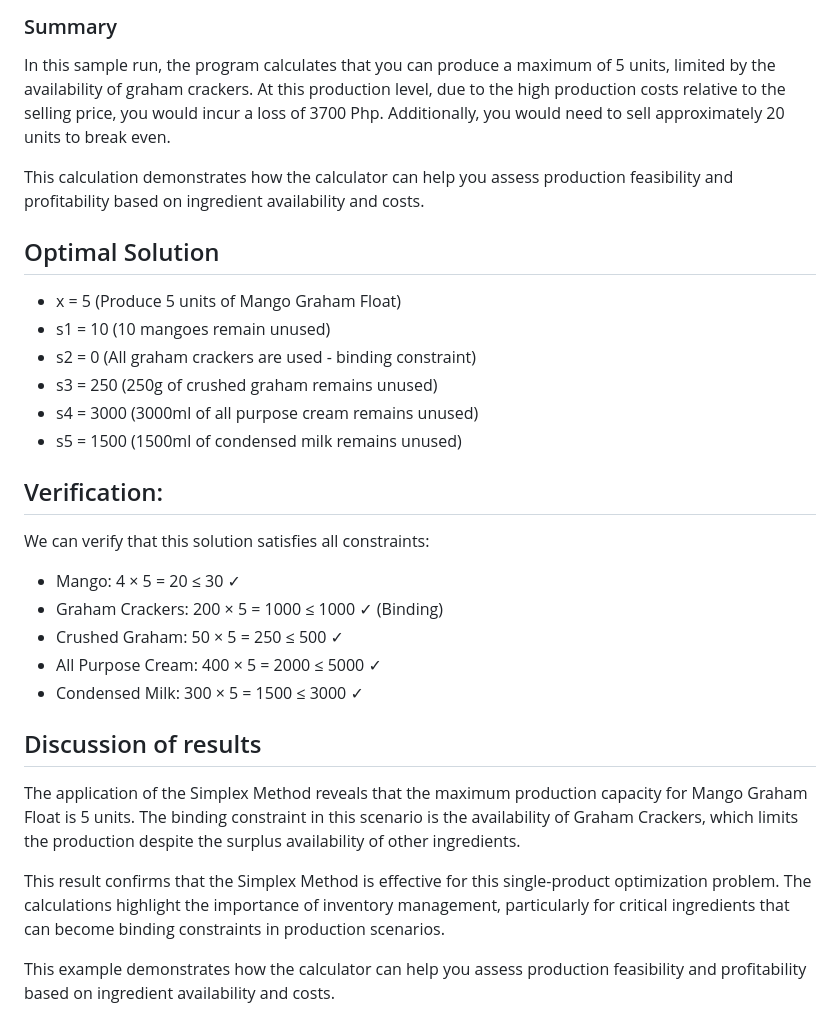
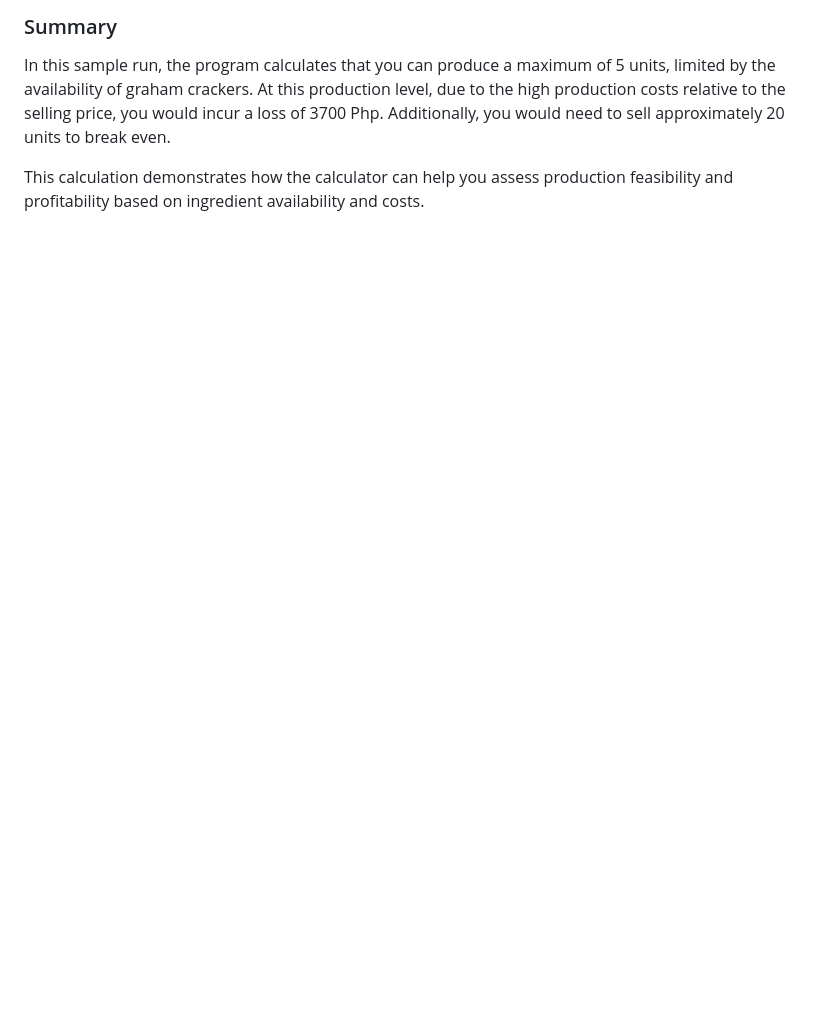
Before and after one commit to masksantos/production-calculator, a Markdown page: README_project_overview.md, the part around the change. Rendered like a GitHub page; blank space fills up the shorter version.

```diff
--- a/README_project_overview.md
+++ b/README_project_overview.md
@@ -124,26 +124,3 @@ To illustrate how the program works, here is a sample run based on the provided
 In this sample run, the program calculates that you can produce a maximum of 5 units, limited by the availability of graham crackers. At this production level, due to the high production costs relative to the selling price, you would incur a loss of 3700 Php. Additionally, you would need to sell approximately 20 units to break even.
 
 This calculation demonstrates how the calculator can help you assess production feasibility and profitability based on ingredient availability and costs.
-
-## Optimal Solution
-* x = 5 (Produce 5 units of Mango Graham Float)
-* s1 = 10 (10 mangoes remain unused)
-* s2 = 0 (All graham crackers are used - binding constraint)
-* s3 = 250 (250g of crushed graham remains unused)
-* s4 = 3000 (3000ml of all purpose cream remains unused)
-* s5 = 1500 (1500ml of condensed milk remains unused)
-
-## Verification:
-We can verify that this solution satisfies all constraints:
-* Mango: 4 × 5 = 20 ≤ 30 ✓
-* Graham Crackers: 200 × 5 = 1000 ≤ 1000 ✓ (Binding)
-* Crushed Graham: 50 × 5 = 250 ≤ 500 ✓
-* All Purpose Cream: 400 × 5 = 2000 ≤ 5000 ✓
-* Condensed Milk: 300 × 5 = 1500 ≤ 3000 ✓
-
-## Discussion of results
-The application of the Simplex Method reveals that the maximum production capacity for Mango Graham Float is 5 units. The binding constraint in this scenario is the availability of Graham Crackers, which limits the production despite the surplus availability of other ingredients.
-
-This result confirms that the Simplex Method is effective for this single-product optimization problem. The calculations highlight the importance of inventory management, particularly for critical ingredients that can become binding constraints in production scenarios.
-
-This example demonstrates how the calculator can help you assess production feasibility and profitability based on ingredient availability and costs.
```
